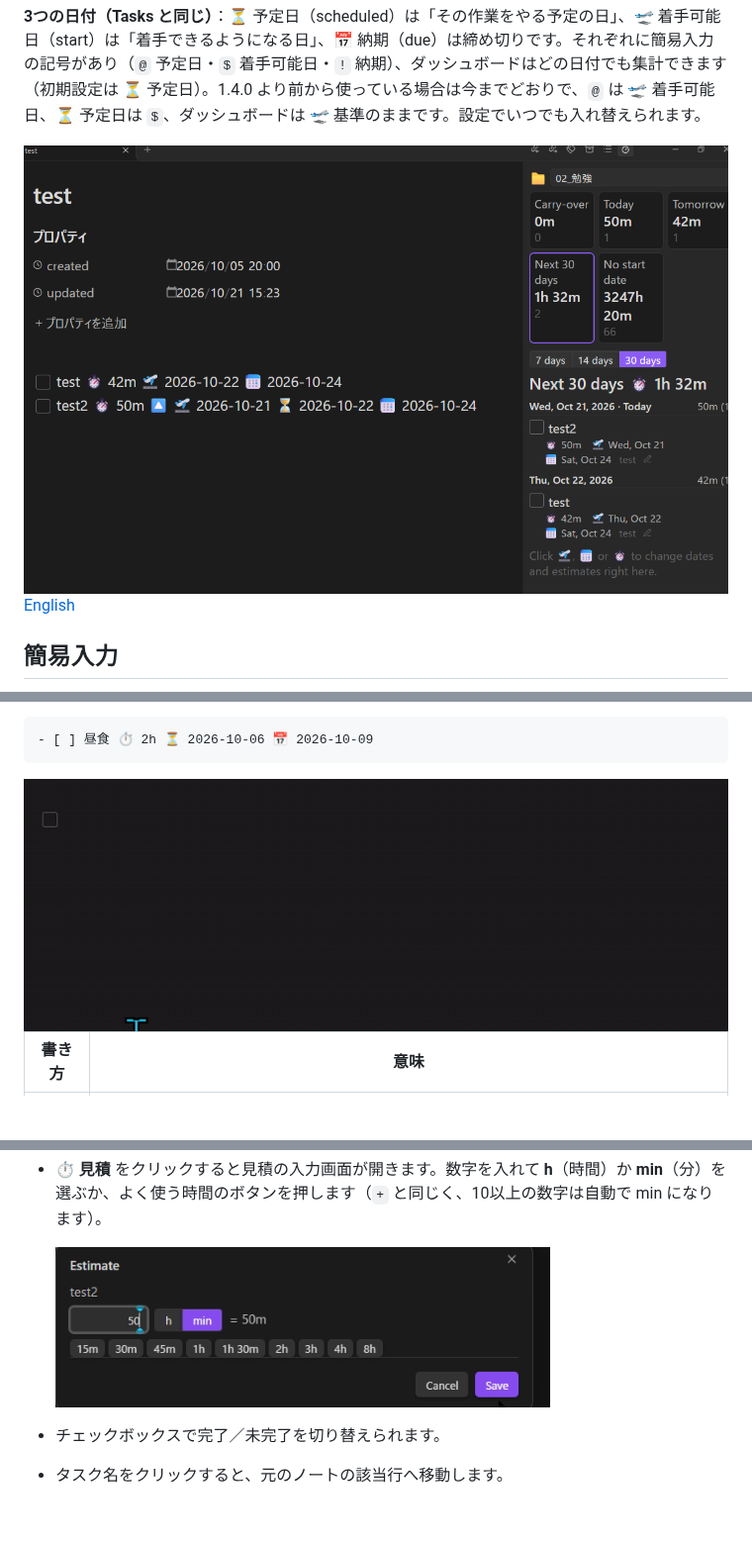
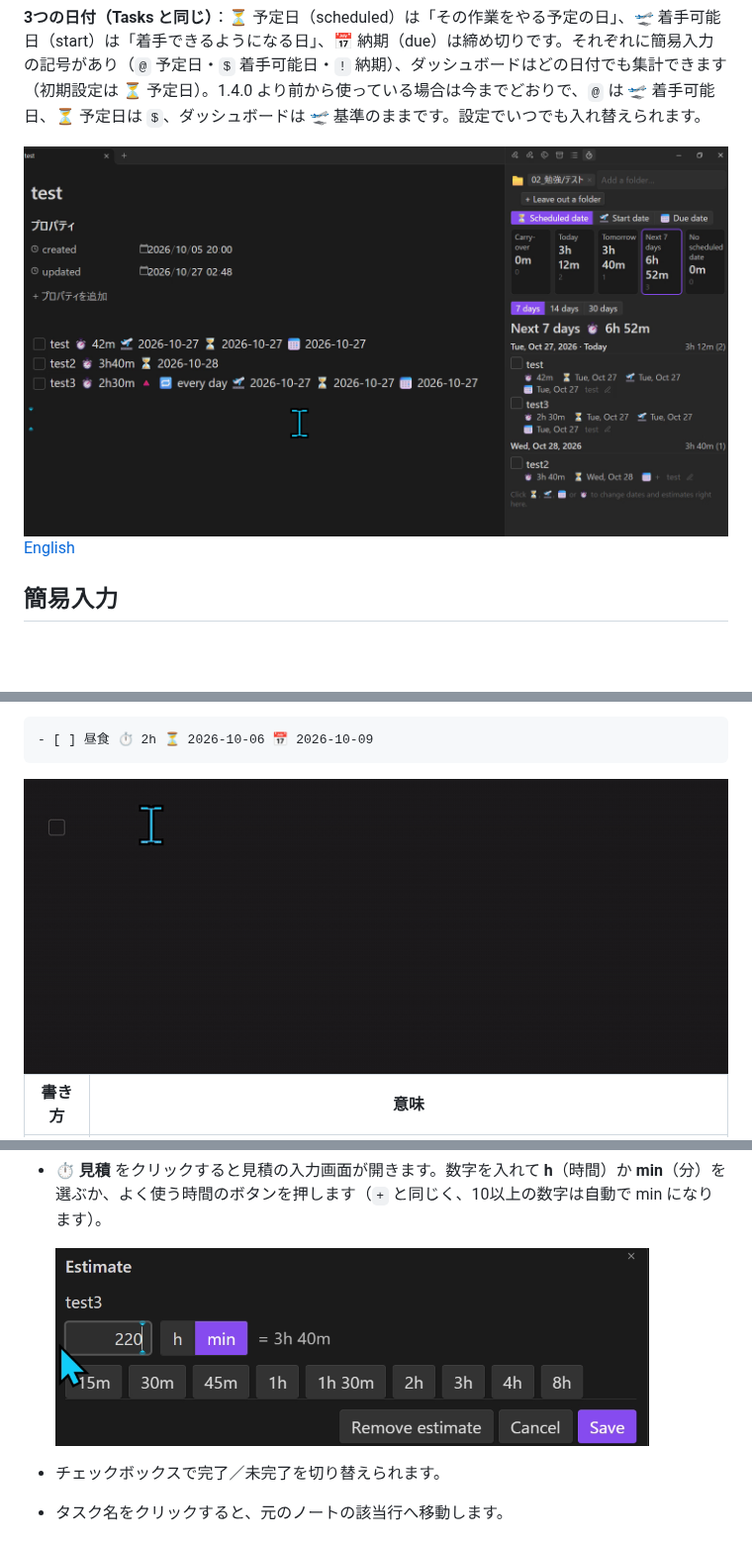
Before and after one commit to MyTaskLog/task-hours, a Markdown page: README.ja.md, 3 parts joined by grey strips. Shown at 99% size. Rendered like a GitHub page; pictures changed too: docs/dashboard.png, docs/estimate-editor.png, docs/quick-entry.gif; blank space fills up the shorter version.

````diff
--- a/README.ja.md
+++ b/README.ja.md
@@ -12,7 +12,7 @@ Tasks プラグインがなくても使えますが、一緒に使うとより
 
 **3つの日付（Tasks と同じ）**：⏳ 予定日（scheduled）は「その作業をやる予定の日」、🛫 着手可能日（start）は「着手できるようになる日」、📅 納期（due）は締め切りです。それぞれに簡易入力の記号があり（`@` 予定日・`$` 着手可能日・`!` 納期）、ダッシュボードはどの日付でも集計できます（初期設定は ⏳ 予定日）。1.4.0 より前から使っている場合は今までどおりで、`@` は 🛫 着手可能日、⏳ 予定日は `$`、ダッシュボードは 🛫 基準のままです。設定でいつでも入れ替えられます。
 
-<img src="https://raw.githubusercontent.com/MyTaskLog/task-hours/main/docs/dashboard.png" alt="見積付きのタスクと、開始日ごとに合計するダッシュボード">
+<img src="https://raw.githubusercontent.com/MyTaskLog/task-hours/main/docs/dashboard.png?v=1.4.0" alt="見積付きのタスクと、予定日ごとに合計するダッシュボード">
 
 [English](README.md)
 
@@ -30,7 +30,7 @@ Tasks プラグインがなくても使えますが、一緒に使うとより
 - [ ] 昼食 ⏱️ 2h ⏳ 2026-10-06 📅 2026-10-09
 ```
 
-<img src="https://raw.githubusercontent.com/MyTaskLog/task-hours/main/docs/quick-entry.gif" alt="タスク行で + @ ! を打って候補から選ぶ様子" width="800">
+<img src="https://raw.githubusercontent.com/MyTaskLog/task-hours/main/docs/quick-entry.gif?v=1.4.0" alt="タスク行で + @ $ ! を打って候補から選ぶ様子" width="800">
 
 | 書き方 | 意味 |
 |---|---|
@@ -94,7 +94,7 @@ Tasks プラグインがなくても使えますが、一緒に使うとより
 - **⏳ 予定日・🛫 着手可能日・📅 納期** をクリックすると大きなカレンダーが開きます（「今日」「明日」「日付を消す」ボタン付き）。日付を選ぶと、元のノートの行が書き換わります。
 - **⏱️ 見積** をクリックすると見積の入力画面が開きます。数字を入れて **h**（時間）か **min**（分）を選ぶか、よく使う時間のボタンを押します（`+` と同じく、10以上の数字は自動で min になります）。
 
-  <img src="https://raw.githubusercontent.com/MyTaskLog/task-hours/main/docs/estimate-editor.png" alt="見積の入力画面：数字、h / min の切り替え、プレビュー、よく使う時間" width="500">
+  <img src="https://raw.githubusercontent.com/MyTaskLog/task-hours/main/docs/estimate-editor.png?v=1.4.0" alt="見積の入力画面：数字、h / min の切り替え、プレビュー、よく使う時間" width="600">
 
 - チェックボックスで完了／未完了を切り替えられます。
 - タスク名をクリックすると、元のノートの該当行へ移動します。
````
Also changed, not shown: other parts of README.ja.md (+2 -2 lines), README.md (+5 -5 lines), 2 other files.
